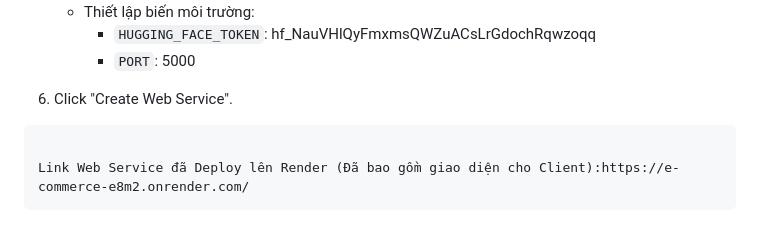
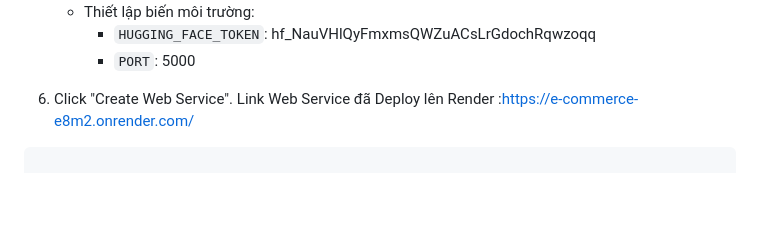
Before and after one commit to LVNAnh/FINAL-AI, a Markdown page: readme.md, the part around the change. Drawn GitHub-style; blank space fills up the shorter version.

Commit message:
cap nhat

````diff
--- a/readme.md
+++ b/readme.md
@@ -199,8 +199,7 @@ GET /health
      - `PORT`: 5000
 
 6. Click "Create Web Service".
+Link Web Service đã Deploy lên Render :https://e-commerce-e8m2.onrender.com/
 
 ```
-
-Link Web Service đã Deploy lên Render (Đã bao gồm giao diện cho Client):https://e-commerce-e8m2.onrender.com/
 ```
````
